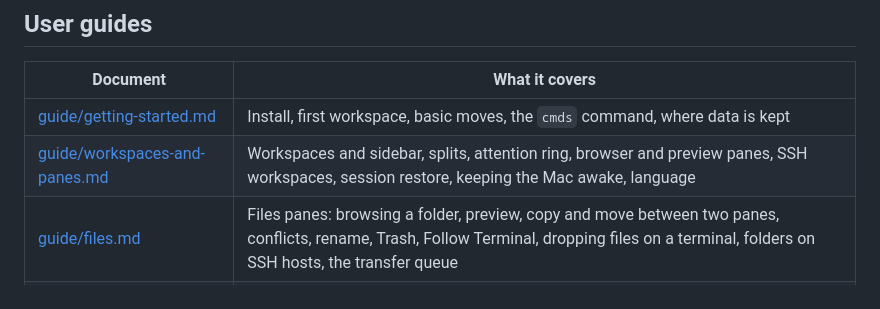
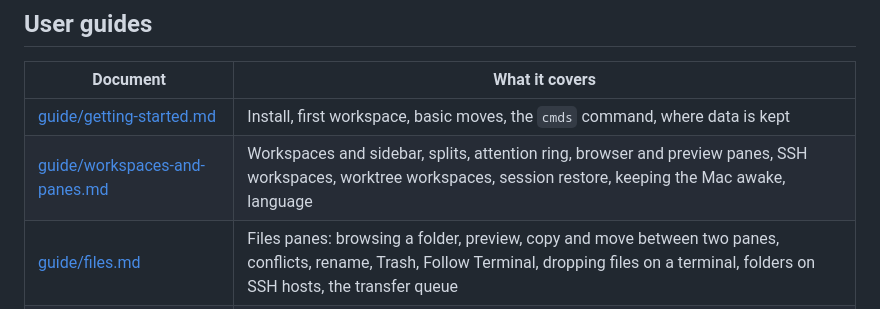
Before and after one commit to nntokyo/cmds, a Markdown page: docs/README.md, the part around the change. Rendered like a GitHub page.

```diff
--- a/docs/README.md
+++ b/docs/README.md
@@ -10,7 +10,7 @@ Overview, requirements and build steps: [project README](../README.md) ([日本
 | Document | What it covers |
 |---|---|
 | [guide/getting-started.md](guide/getting-started.md) | Install, first workspace, basic moves, the `cmds` command, where data is kept |
-| [guide/workspaces-and-panes.md](guide/workspaces-and-panes.md) | Workspaces and sidebar, splits, attention ring, browser and preview panes, SSH workspaces, session restore, keeping the Mac awake, language |
+| [guide/workspaces-and-panes.md](guide/workspaces-and-panes.md) | Workspaces and sidebar, splits, attention ring, browser and preview panes, SSH workspaces, worktree workspaces, session restore, keeping the Mac awake, language |
 | [guide/files.md](guide/files.md) | Files panes: browsing a folder, preview, copy and move between two panes, conflicts, rename, Trash, Follow Terminal, dropping files on a terminal, folders on SSH hosts, the transfer queue |
 | [guide/iphone.md](guide/iphone.md) | The iPhone/iPad companion: pairing (QR or manual), what it shows, local network / Bluetooth / SSH relay, troubleshooting |
 | [guide/schedules.md](guide/schedules.md) | Schedules: start a workspace or continue a Claude Code session at a time, on weekdays or when a limit resets; safety rules, missed runs, history |
```
Also changed, not shown: README.ja.md (+3 -0 lines), README.md (+2 -0 lines).
